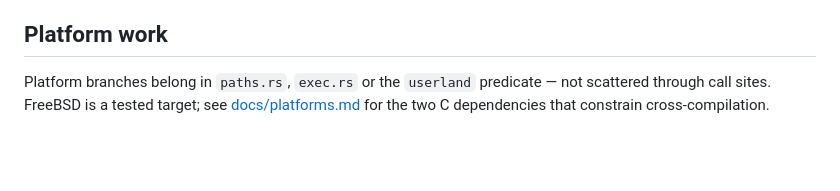
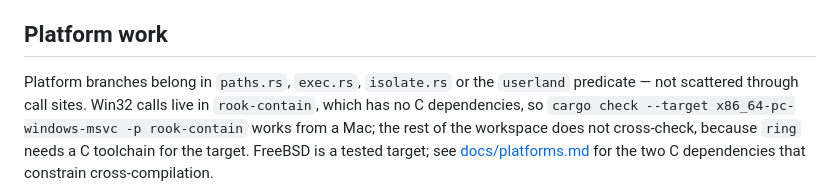
Before and after one commit to ASlava12/rook, a Markdown page: CLAUDE.md, the part around the change. GitHub-like rendering; blank space fills up the shorter version.

Commit message:
Say where Windows containment lives and what can be cross-checked
Co-Authored-By: Claude Fable 5.1 <noreply@anthropic.com>

```diff
--- a/CLAUDE.md
+++ b/CLAUDE.md
@@ -248,7 +248,10 @@ the Agent Skills spec leaves free, and keep unknown fields round-tripping —
 
 ## Platform work
 
-Platform branches belong in `paths.rs`, `exec.rs` or the `userland` predicate —
-not scattered through call sites. FreeBSD is a tested target; see
+Platform branches belong in `paths.rs`, `exec.rs`, `isolate.rs` or the `userland`
+predicate — not scattered through call sites. Win32 calls live in `rook-contain`,
+which has no C dependencies, so `cargo check --target x86_64-pc-windows-msvc -p
+rook-contain` works from a Mac; the rest of the workspace does not cross-check,
+because `ring` needs a C toolchain for the target. FreeBSD is a tested target; see
 [docs/platforms.md](docs/platforms.md) for the two C dependencies that constrain
 cross-compilation.
```
